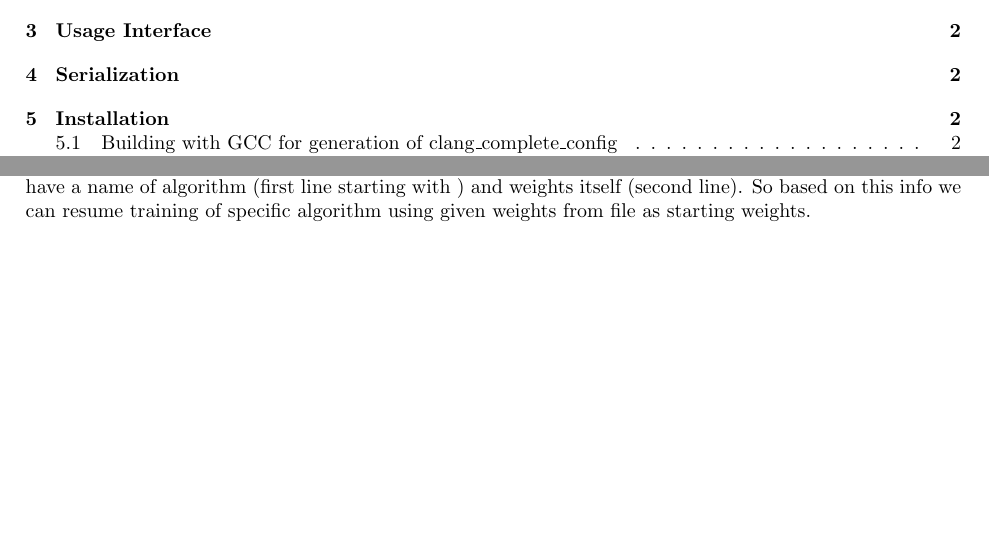
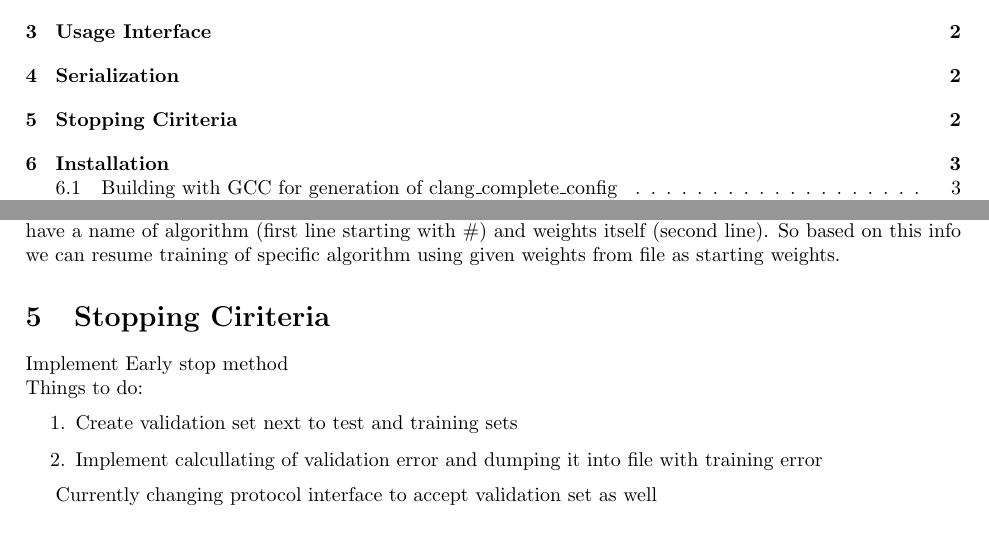
Before and after one commit to yetanotherdeveloper/SkyNet, a LaTeX document (doc/project.tex): two parts of pages 1 and 2 of 3, joined at a grey line, cut so that both start at the same text, the shorter picture padded with empty space. Compiled offline with pdfLaTeX.

Commit message:
- Started changes for early stoppping
Desc:
- Started to change interface of protocol to accept validation set

```diff
--- a/doc/project.tex
+++ b/doc/project.tex
@@ -114,8 +114,18 @@ Some verification if data suits for selected algorithm should be added.
 There is a protocol class for checking if specific key was pressed and returns true if that is the case
 At the same time weights storring takes place . If no key was pressed then weights that were learned are also stored at very end.
 From Commandline interface it is possible to resume learning starting from loaded (previously stored weights).
-So in file with weights we have a name of algorithm (first line starting with #) and weights itself (second line). So
+So in file with weights we have a name of algorithm (first line starting with \#) and weights itself (second line). So
 based on this info we can resume training of specific algorithm using given weights from file as starting weights.
+
+\section{Stopping Ciriteria}
+Implement Early stop method\\
+Things to do:
+\begin{enumerate}
+\item Create validation set next to test and training sets
+\item Implement calcullating of validation error and dumping it into file with training error
+\end{enumerate}
+
+Currently changing protocol interface to accept validation set as well
 
 
 \section{Installation}
```
Also changed, not shown: code/protocol.h (+1 -1 lines), 2 other files.
